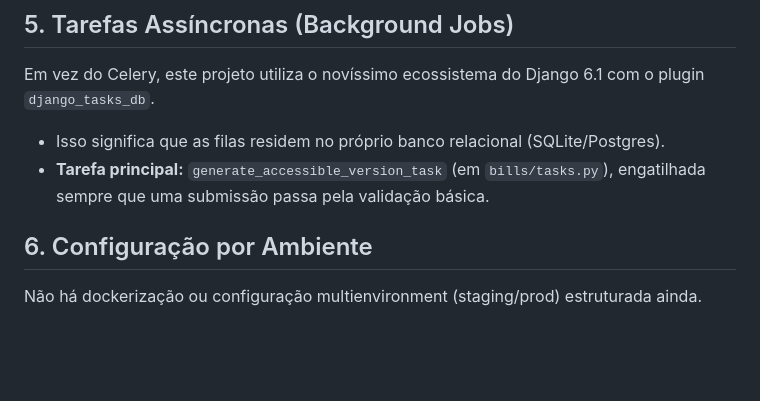
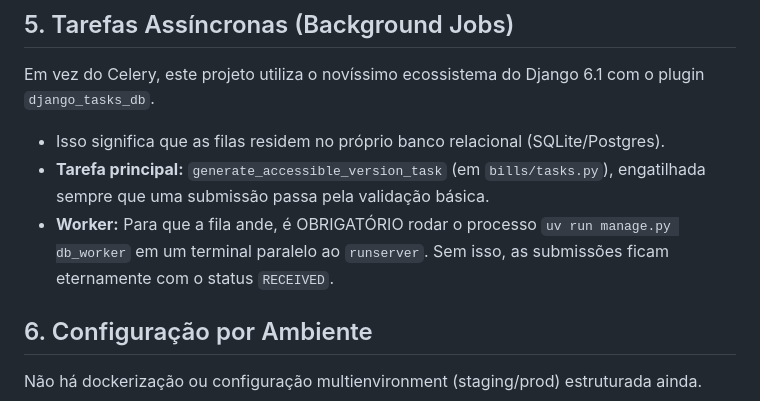
Before and after one commit to FelipeCunha27/voto-claro, a Markdown page: docs/architecture.md, the part around the change. Rendered like a GitHub page; blank space fills up the shorter version.

```diff
--- a/docs/architecture.md
+++ b/docs/architecture.md
@@ -67,6 +67,7 @@ A única integração externa de peso é com a API do **Google Gemini**.
 Em vez do Celery, este projeto utiliza o novíssimo ecossistema do Django 6.1 com o plugin `django_tasks_db`.
 - Isso significa que as filas residem no próprio banco relacional (SQLite/Postgres).
 - **Tarefa principal:** `generate_accessible_version_task` (em `bills/tasks.py`), engatilhada sempre que uma submissão passa pela validação básica.
+- **Worker:** Para que a fila ande, é OBRIGATÓRIO rodar o processo `uv run manage.py db_worker` em um terminal paralelo ao `runserver`. Sem isso, as submissões ficam eternamente com o status `RECEIVED`.
 
 ## 6. Configuração por Ambiente
 Não há dockerização ou configuração multienvironment (staging/prod) estruturada ainda.
```
Also changed, not shown: README.md (+10 -2 lines), docs/apps/bills.md (+1 -1 lines).
